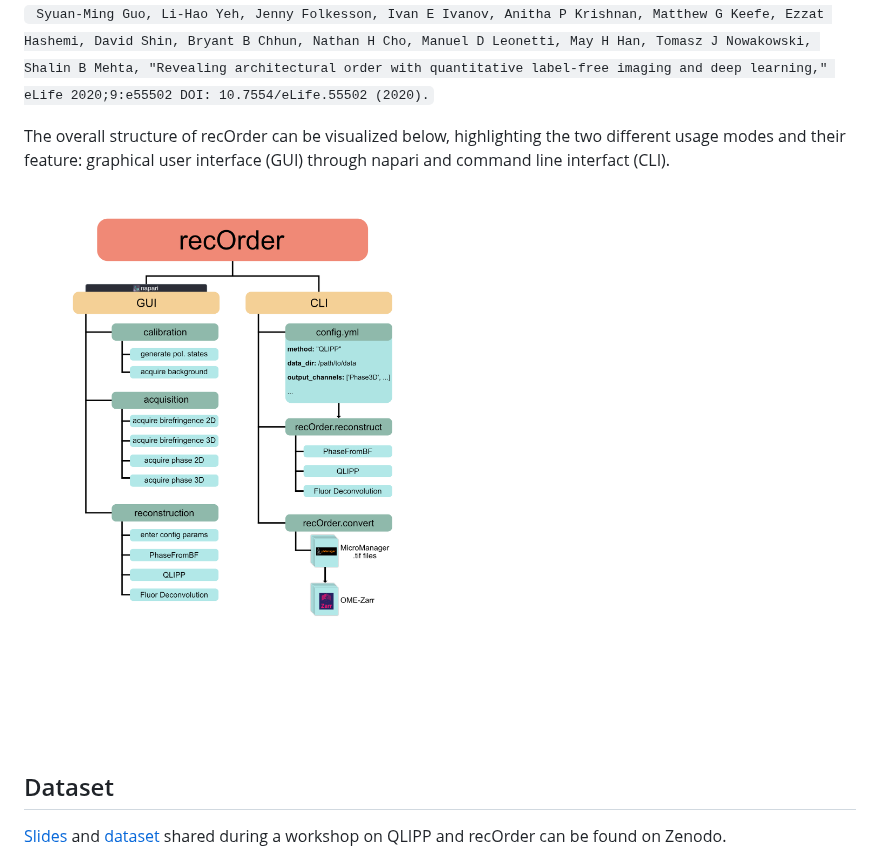
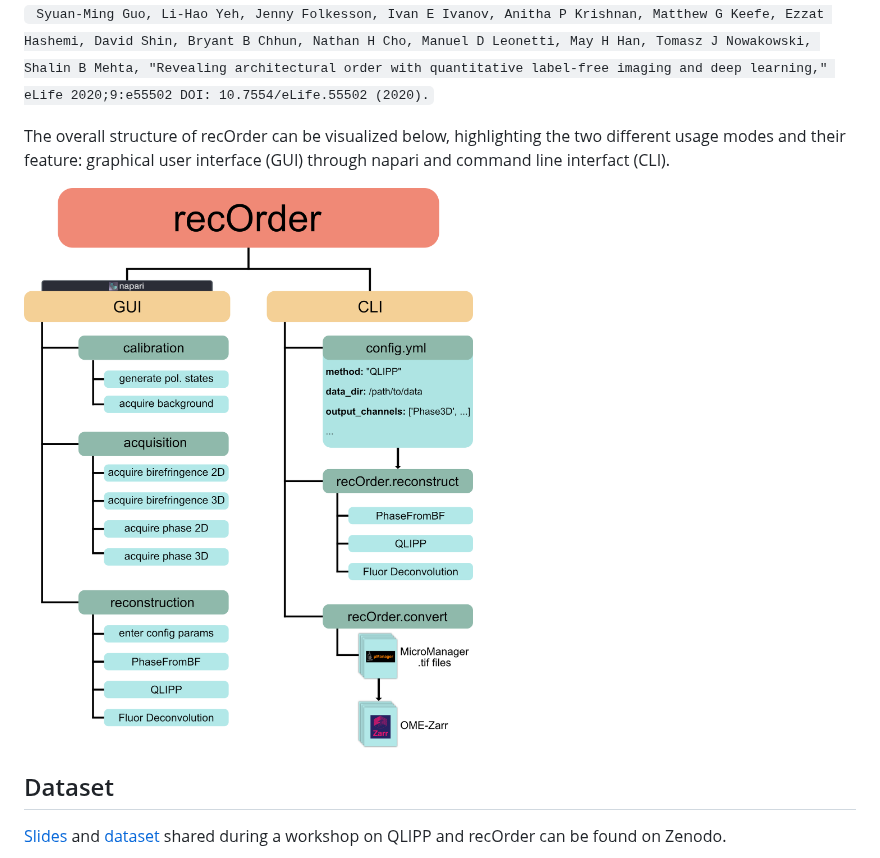
Before and after one commit to mehta-lab/waveorder, a Markdown page: README.md, the part around the change. GitHub-like rendering; pictures changed too: docs/images/FlowChart.png (added), docs/images/FlowChart_Overview.png (deleted).

Commit message:
update sizing

```diff
--- a/README.md
+++ b/README.md
@@ -11,7 +11,9 @@ The acquisition, calibration, background correction, reconstruction, and applica
 
 The overall structure of recOrder can be visualized below, highlighting the two different usage modes and their feature: graphical user interface (GUI) through napari and command line interfact (CLI).
 
-![FlowChart_Overview](./docs/images/FlowChart_Overview.png)
+
+
+![FlowChart](./docs/images/FlowChart.png)
 
 ## Dataset
 
```
